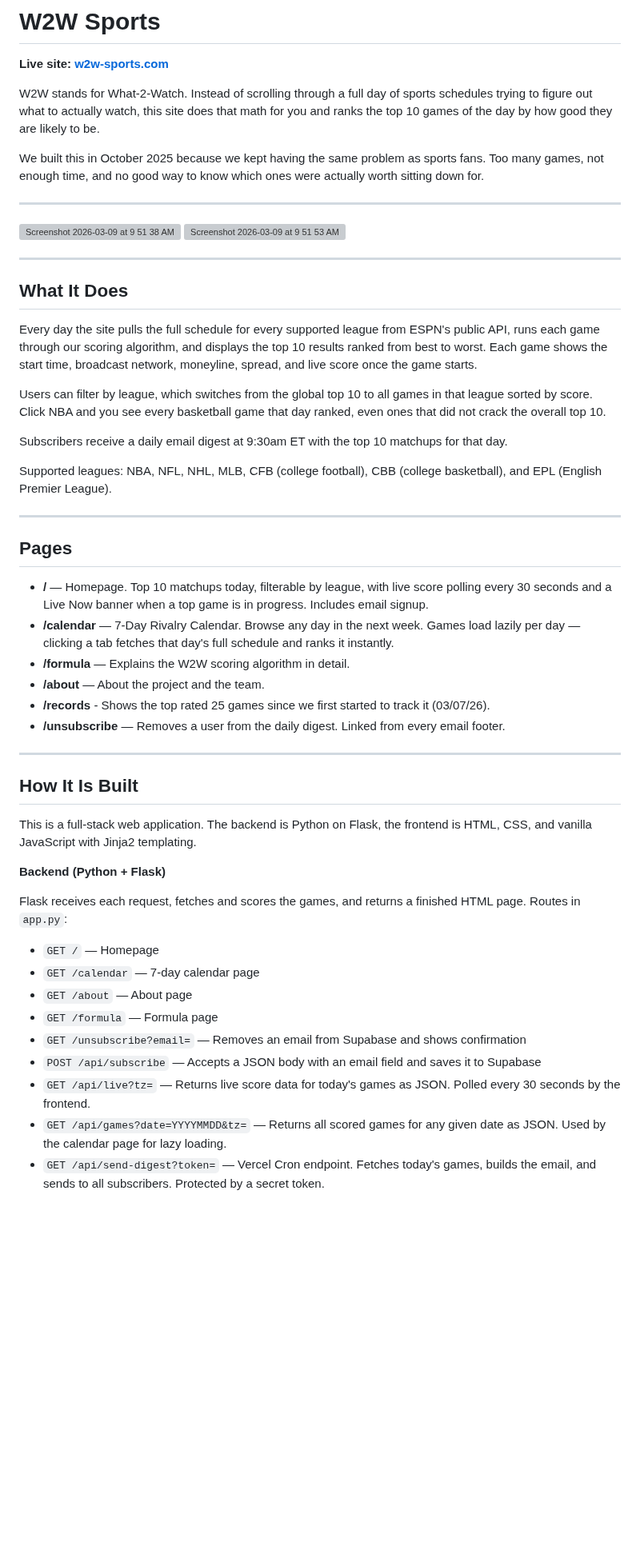
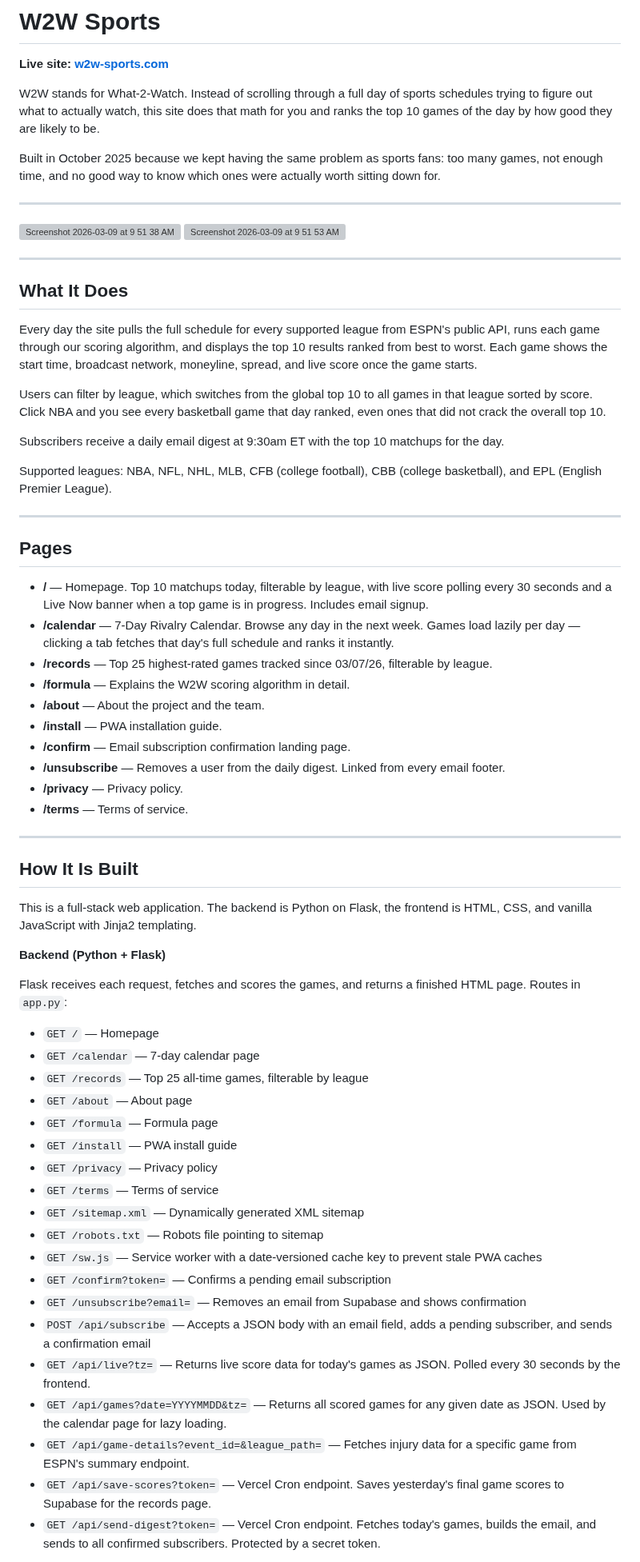
Before and after one commit to ckgifford06/w2wSports, a Markdown page: README.md, the part around one of its changes. Shown at 80% size. Rendered like a GitHub page; blank space fills up the shorter version; grey boxes are pictures that could not be loaded.

```diff
--- a/README.md
+++ b/README.md
@@ -4,23 +4,23 @@
 
 W2W stands for What-2-Watch. Instead of scrolling through a full day of sports schedules trying to figure out what to actually watch, this site does that math for you and ranks the top 10 games of the day by how good they are likely to be.
 
-We built this in October 2025 because we kept having the same problem as sports fans. Too many games, not enough time, and no good way to know which ones were actually worth sitting down for.
+Built in October 2025 because we kept having the same problem as sports fans: too many games, not enough time, and no good way to know which ones were actually worth sitting down for.
 
 ---
 
-<img width="1512" height="856" alt="Screenshot 2026-03-09 at 9 51 38 AM" src="https://github.com/user-attachments/assets/cfb24f79-a31d-45a1-a24b-9fb21d5b0d0f" />
+<img width="1512" height="856" alt="Screenshot 2026-03-09 at 9 51 38 AM" src="https://github.com/user-attachments/assets/cfb24f79-a31d-45a1-a24b-9fb21d5b0d0f" />
 
-<img width="1512" height="853" alt="Screenshot 2026-03-09 at 9 51 53 AM" src="https://github.com/user-attachments/assets/5d080f8e-aea2-4555-8004-9d306ba0679e" />
-
+<img width="1512" height="853" alt="Screenshot 2026-03-09 at 9 51 53 AM" src="https://github.com/user-attachments/assets/5d080f8e-aea2-4555-8004-9d306ba0679e" />
 
 ---
+
 ## What It Does
 
 Every day the site pulls the full schedule for every supported league from ESPN's public API, runs each game through our scoring algorithm, and displays the top 10 results ranked from best to worst. Each game shows the start time, broadcast network, moneyline, spread, and live score once the game starts.
 
 Users can filter by league, which switches from the global top 10 to all games in that league sorted by score. Click NBA and you see every basketball game that day ranked, even ones that did not crack the overall top 10.
 
-Subscribers receive a daily email digest at 9:30am ET with the top 10 matchups for that day.
+Subscribers receive a daily email digest at 9:30am ET with the top 10 matchups for the day.
 
 Supported leagues: NBA, NFL, NHL, MLB, CFB (college football), CBB (college basketball), and EPL (English Premier League).
 
@@ -30,10 +30,14 @@ Supported leagues: NBA, NFL, NHL, MLB, CFB (college football), CBB (college bask
 
 - **/** — Homepage. Top 10 matchups today, filterable by league, with live score polling every 30 seconds and a Live Now banner when a top game is in progress. Includes email signup.
 - **/calendar** — 7-Day Rivalry Calendar. Browse any day in the next week. Games load lazily per day — clicking a tab fetches that day's full schedule and ranks it instantly.
+- **/records** — Top 25 highest-rated games tracked since 03/07/26, filterable by league.
 - **/formula** — Explains the W2W scoring algorithm in detail.
 - **/about** — About the project and the team.
-- **/records** - Shows the top rated 25 games since we first started to track it (03/07/26).
+- **/install** — PWA installation guide.
+- **/confirm** — Email subscription confirmation landing page.
 - **/unsubscribe** — Removes a user from the daily digest. Linked from every email footer.
+- **/privacy** — Privacy policy.
+- **/terms** — Terms of service.
 
 ---
 
@@ -47,11 +51,21 @@ Flask receives each request, fetches and scores the games, and returns a finishe
 
 - `GET /` — Homepage
 - `GET /calendar` — 7-day calendar page
+- `GET /records` — Top 25 all-time games, filterable by league
 - `GET /about` — About page
 - `GET /formula` — Formula page
+- `GET /install` — PWA install guide
+- `GET /privacy` — Privacy policy
+- `GET /terms` — Terms of service
+- `GET /sitemap.xml` — Dynamically generated XML sitemap
+- `GET /robots.txt` — Robots file pointing to sitemap
+- `GET /sw.js` — Service worker with a date-versioned cache key to prevent stale PWA caches
+- `GET /confirm?token=` — Confirms a pending email subscription
 - `GET /unsubscribe?email=` — Removes an email from Supabase and shows confirmation
-- `POST /api/subscribe` — Accepts a JSON body with an email field and saves it to Supabase
+- `POST /api/subscribe` — Accepts a JSON body with an email field, adds a pending subscriber, and sends a confirmation email
 - `GET /api/live?tz=` — Returns live score data for today's games as JSON. Polled every 30 seconds by the frontend.
 - `GET /api/games?date=YYYYMMDD&tz=` — Returns all scored games for any given date as JSON. Used by the calendar page for lazy loading.
-- `GET /api/send-digest?token=` — Vercel Cron endpoint. Fetches today's games, builds the email, and sends to all subscribers. Protected by a secret token.
+- `GET /api/game-details?event_id=&league_path=` — Fetches injury data for a specific game from ESPN's summary endpoint.
+- `GET /api/save-scores?token=` — Vercel Cron endpoint. Saves yesterday's final game scores to Supabase for the records page.
+- `GET /api/send-digest?token=` — Vercel Cron endpoint. Fetches today's games, builds the email, and sends to all confirmed subscribers. Protected by a secret token.
 
```
Also changed, not shown: other parts of README.md (+44 -22 lines).
